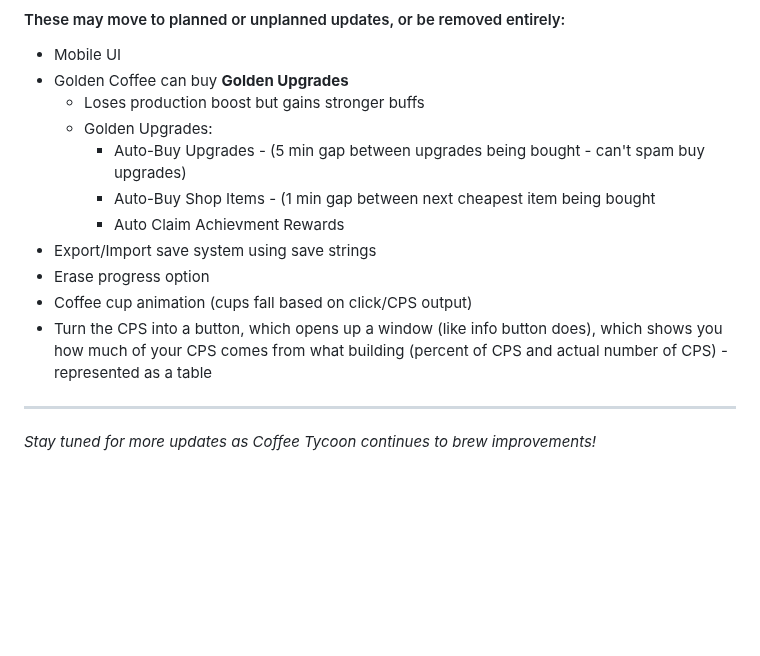
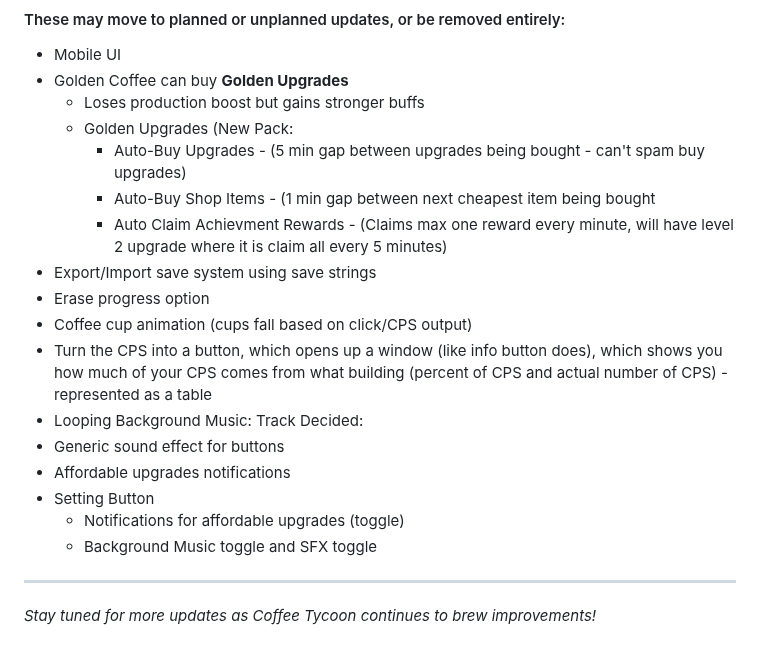
Before and after one commit to coffeetycoon/Coffee-Tycoon, a Markdown page: README.md, the part around the change. Drawn GitHub-style; blank space fills up the shorter version.

Commit message:
Added to Undecided Additions

```diff
--- a/README.md
+++ b/README.md
@@ -106,14 +106,20 @@ A game where you brew coffee.
 - Mobile UI
 - Golden Coffee can buy **Golden Upgrades**
   - Loses production boost but gains stronger buffs
-  - Golden Upgrades:
+  - Golden Upgrades (New Pack:
     - Auto-Buy Upgrades - (5 min gap between upgrades being bought - can't spam buy upgrades)
     - Auto-Buy Shop Items - (1 min gap between next cheapest item being bought
-    - Auto Claim Achievment Rewards
+    - Auto Claim Achievment Rewards - (Claims max one reward every minute, will have level 2 upgrade where it is claim all every 5 minutes)
 - Export/Import save system using save strings
 - Erase progress option
 - Coffee cup animation (cups fall based on click/CPS output)
 - Turn the CPS into a button, which opens up a window (like info button does), which shows you how much of your CPS comes from what building (percent of CPS and actual number of CPS) - represented as a table
+- Looping Background Music: Track Decided:
+- Generic sound effect for buttons
+- Affordable upgrades notifications
+- Setting Button
+  - Notifications for affordable upgrades (toggle)
+  - Background Music toggle and SFX toggle
 
 ---
 
```
